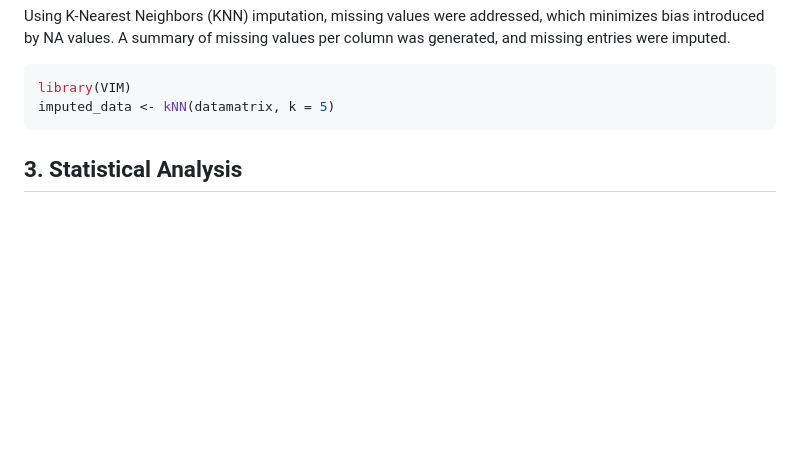
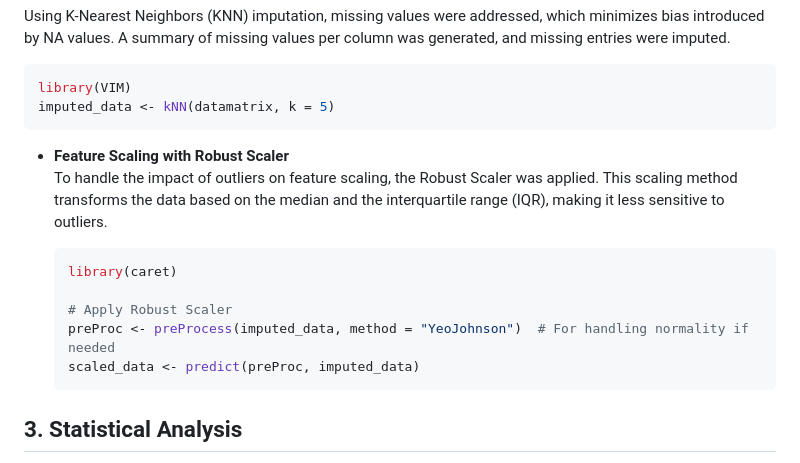
Before and after one commit to aldojacopovirno/hybrid-heart-classifier, a Markdown page: docs/methodology.md, the part around the change. GitHub-like rendering; blank space fills up the shorter version.

````diff
--- a/docs/methodology.md
+++ b/docs/methodology.md
@@ -31,6 +31,17 @@ Using K-Nearest Neighbors (KNN) imputation, missing values were addressed, which
 library(VIM)
 imputed_data <- kNN(datamatrix, k = 5)
 ```
+
+- **Feature Scaling with Robust Scaler**
+To handle the impact of outliers on feature scaling, the Robust Scaler was applied. This scaling method transforms the data based on the median and the interquartile range (IQR), making it less sensitive to outliers.
+
+    ```r
+    library(caret)
+
+    # Apply Robust Scaler
+    preProc <- preProcess(imputed_data, method = "YeoJohnson")  # For handling normality if needed
+    scaled_data <- predict(preProc, imputed_data)
+    ```
 
 ## 3. Statistical Analysis
 
````
